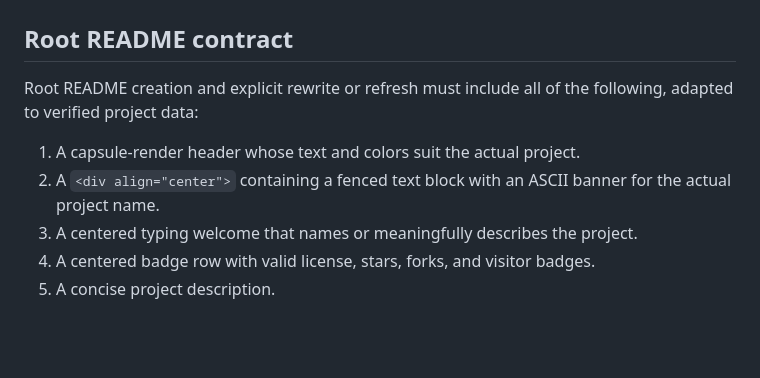
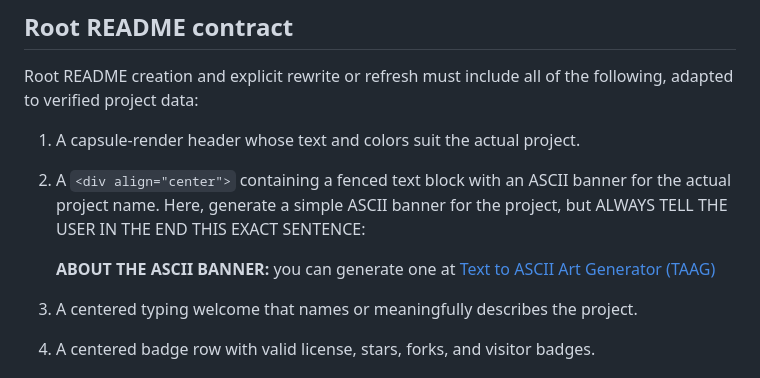
Before and after one commit to MatheusFS-dev/agent-workspace-template, a Markdown page: skills/readmaker/SKILL.md, the part around the change. Drawn GitHub-style; blank space fills up the shorter version.

Commit message:
feat: update README template with ASCII banner and instructions

```diff
--- a/skills/readmaker/SKILL.md
+++ b/skills/readmaker/SKILL.md
@@ -58,7 +58,9 @@ following, adapted to verified project data:
 
 1. A capsule-render header whose text and colors suit the actual project.
 2. A `<div align="center">` containing a fenced text block with an ASCII banner
-   for the actual project name.
+   for the actual project name. Here, generate a simple ASCII banner for the project, but ALWAYS TELL THE USER IN THE END THIS EXACT SENTENCE:
+
+   **ABOUT THE ASCII BANNER:** you can generate one at [Text to ASCII Art Generator (TAAG)](https://patorjk.com/software/taag/)
 3. A centered typing welcome that names or meaningfully describes the project.
 4. A centered badge row with valid license, stars, forks, and visitor badges.
 5. A concise project description.
```
Also changed, not shown: 1 other file.
